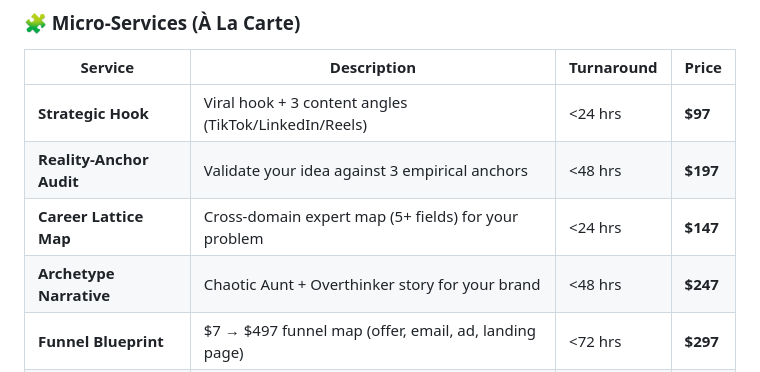
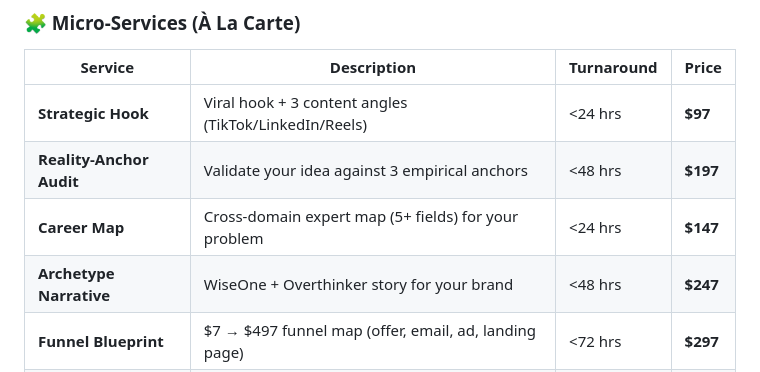
Before and after one commit to jo3d9n/Empirecore, a Markdown page: readme.md, the part around the change. Drawn GitHub-style.

```diff
--- a/readme.md
+++ b/readme.md
@@ -54,8 +54,8 @@ Empire Core offers **modular, à la carte intelligence services** — all realit
 |--------|-------------|------------|-------|
 | **Strategic Hook** | Viral hook + 3 content angles (TikTok/LinkedIn/Reels) | <24 hrs | **$97** |
 | **Reality-Anchor Audit** | Validate your idea against 3 empirical anchors | <48 hrs | **$197** |
-| **Career Lattice Map** | Cross-domain expert map (5+ fields) for your problem | <24 hrs | **$147** |
-| **Archetype Narrative** | Chaotic Aunt + Overthinker story for your brand | <48 hrs | **$247** |
+| **Career Map** | Cross-domain expert map (5+ fields) for your problem | <24 hrs | **$147** |
+| **Archetype Narrative** | WiseOne + Overthinker story for your brand | <48 hrs | **$247** |
 | **Funnel Blueprint** | $7 → $497 funnel map (offer, email, ad, landing page) | <72 hrs | **$297** |
 | **Go-to-Market Sprint** | Full launch plan (content, ads, influencers, KPIs) | 5 days | **$797** |
 | **Ethical Risk Scan** | Flag predatory pricing, dark patterns, compliance gaps | <24 hrs | **$127** |
```
